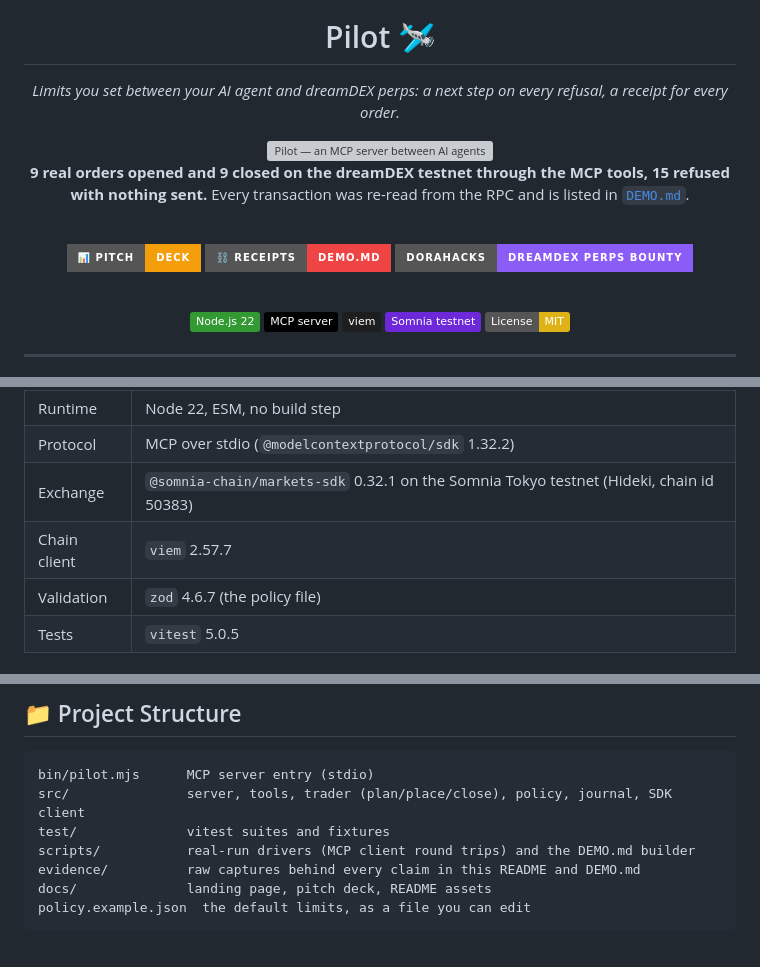
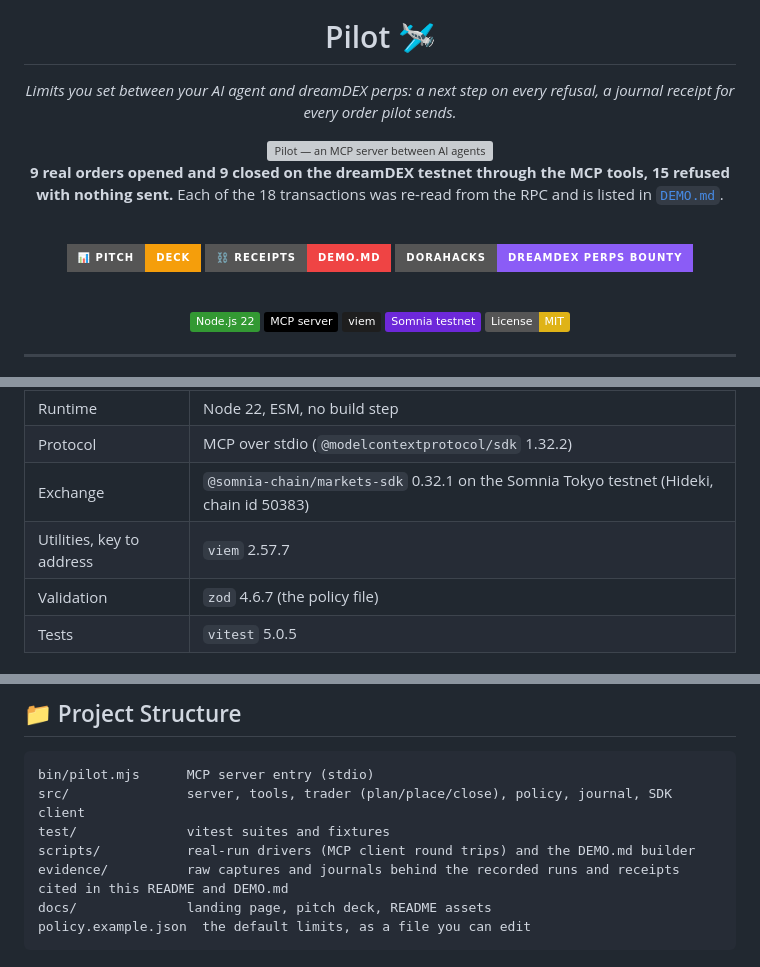
Before and after one commit to edycutjong/dreamdex-pilot, a Markdown page: README.md, 3 parts joined by grey strips. Drawn GitHub-style; badges without logos; grey boxes are pictures that could not be loaded.

Commit message:
docs(readme): scope the receipts and evidence wording, relative deck link

````diff
--- a/README.md
+++ b/README.md
@@ -1,10 +1,10 @@
 <div align="center">
   <img src="docs/assets/icon.svg" alt="Pilot icon" width="144">
   <h1>Pilot 🛩️</h1>
-  <p><em>Limits you set between your AI agent and dreamDEX perps: a next step on every refusal, a receipt for every order.</em></p>
+  <p><em>Limits you set between your AI agent and dreamDEX perps: a next step on every refusal, a journal receipt for every order pilot sends.</em></p>
   <img src="docs/assets/readme-hero-animated.svg" alt="Pilot — an MCP server between AI agents and dreamDEX perps. Pilot refuses the agent's 0.0005 BTC short in red at the $25 cap; the 0.00031 re-issue clears green." width="100%">
 
-  <p><b>9 real orders opened and 9 closed on the dreamDEX testnet through the MCP tools, 15 refused with nothing sent.</b> Every transaction was re-read from the RPC and is listed in <a href="DEMO.md"><code>DEMO.md</code></a>.</p>
+  <p><b>9 real orders opened and 9 closed on the dreamDEX testnet through the MCP tools, 15 refused with nothing sent.</b> Each of the 18 transactions was re-read from the RPC and is listed in <a href="DEMO.md"><code>DEMO.md</code></a>.</p>
 
   <br/>
 
@@ -88,7 +88,7 @@ agent → plan_order (SDK previews + your policy) → one-shot plan_id → place
 | Runtime | Node 22, ESM, no build step |
 | Protocol | MCP over stdio (`@modelcontextprotocol/sdk` 1.32.2) |
 | Exchange | `@somnia-chain/markets-sdk` 0.32.1 on the Somnia Tokyo testnet (Hideki, chain id 50383) |
-| Chain client | `viem` 2.57.7 |
+| Utilities, key to address | `viem` 2.57.7 |
 | Validation | `zod` 4.6.7 (the policy file) |
 | Tests | `vitest` 5.0.5 |
 
@@ -253,7 +253,7 @@ bin/pilot.mjs      MCP server entry (stdio)
 src/               server, tools, trader (plan/place/close), policy, journal, SDK client
 test/              vitest suites and fixtures
 scripts/           real-run drivers (MCP client round trips) and the DEMO.md builder
-evidence/          raw captures behind every claim in this README and DEMO.md
+evidence/          raw captures and journals behind the recorded runs and receipts cited in this README and DEMO.md
 docs/              landing page, pitch deck, README assets
 policy.example.json  the default limits, as a file you can edit
 ```
````
Also changed, not shown: other parts of README.md (+1 -1 lines).
